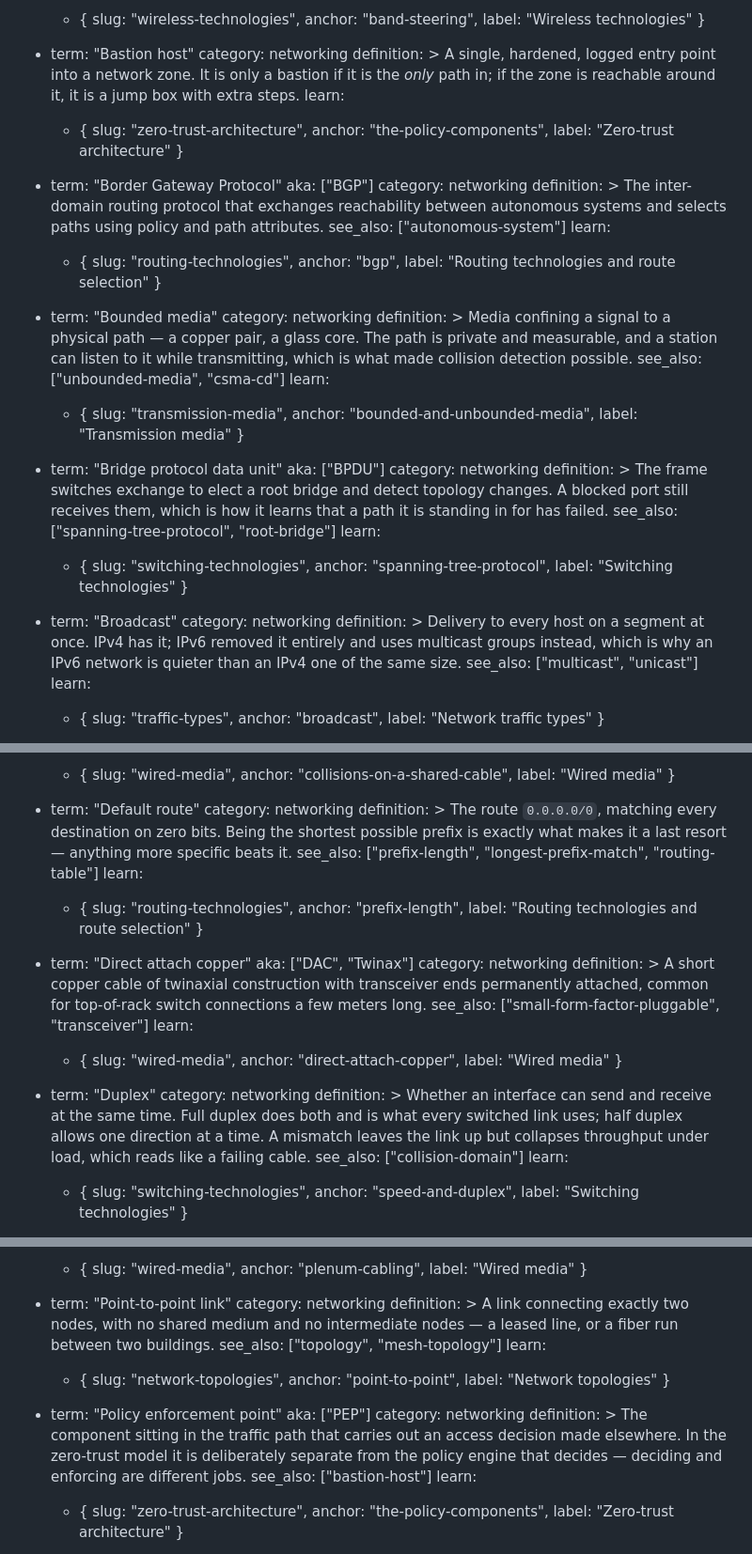
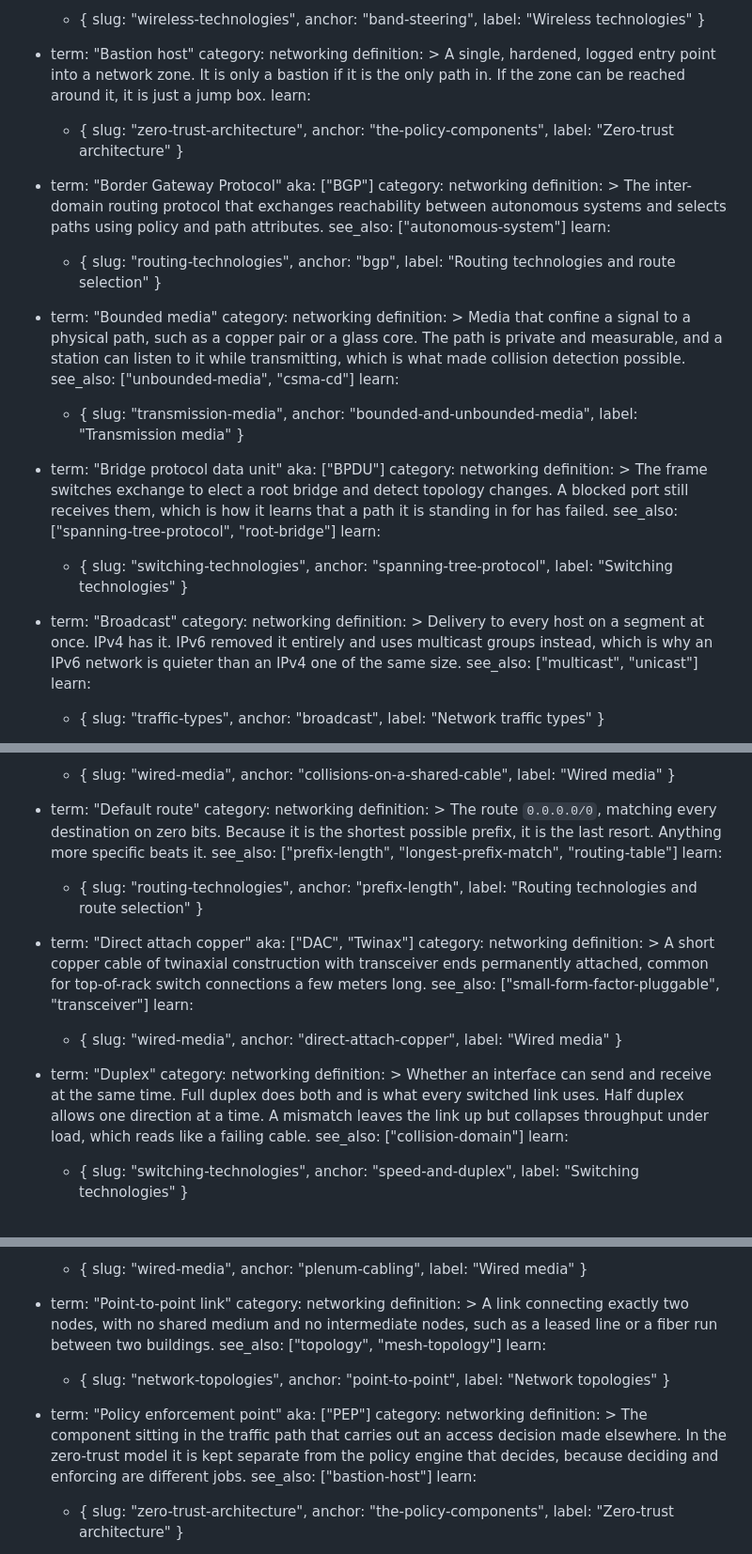
Before and after one commit to machinageist/mg-server, a Markdown page: content/glossary/terms.md, 3 parts joined by grey strips. Shown at 94% size. Rendered like a GitHub page.

```diff
--- a/content/glossary/terms.md
+++ b/content/glossary/terms.md
@@ -121,8 +121,8 @@ entries:
     category: networking
     definition: >
       A single, hardened, logged entry point into a network zone. It is only a
-      bastion if it is the *only* path in; if the zone is reachable around it,
-      it is a jump box with extra steps.
+      bastion if it is the only path in. If the zone can be reached around it,
+      it is just a jump box.
     learn:
       - { slug: "zero-trust-architecture", anchor: "the-policy-components", label: "Zero-trust architecture" }
 
@@ -139,8 +139,8 @@ entries:
   - term: "Bounded media"
     category: networking
     definition: >
-      Media confining a signal to a physical path — a copper pair, a glass
-      core. The path is private and measurable, and a station can listen to it
+      Media that confine a signal to a physical path, such as a copper pair or
+      a glass core. The path is private and measurable, and a station can listen to it
       while transmitting, which is what made collision detection possible.
     see_also: ["unbounded-media", "csma-cd"]
     learn:
@@ -160,7 +160,7 @@ entries:
   - term: "Broadcast"
     category: networking
     definition: >
-      Delivery to every host on a segment at once. IPv4 has it; IPv6 removed
+      Delivery to every host on a segment at once. IPv4 has it. IPv6 removed
       it entirely and uses multicast groups instead, which is why an IPv6
       network is quieter than an IPv4 one of the same size.
     see_also: ["multicast", "unicast"]
@@ -310,9 +310,9 @@ entries:
   - term: "Default route"
     category: networking
     definition: >
-      The route `0.0.0.0/0`, matching every destination on zero bits. Being
-      the shortest possible prefix is exactly what makes it a last resort —
-      anything more specific beats it.
+      The route `0.0.0.0/0`, matching every destination on zero bits. Because
+      it is the shortest possible prefix, it is the last resort. Anything more
+      specific beats it.
     see_also: ["prefix-length", "longest-prefix-match", "routing-table"]
     learn:
       - { slug: "routing-technologies", anchor: "prefix-length", label: "Routing technologies and route selection" }
@@ -332,7 +332,7 @@ entries:
     category: networking
     definition: >
       Whether an interface can send and receive at the same time. Full duplex
-      does both and is what every switched link uses; half duplex allows one
+      does both and is what every switched link uses. Half duplex allows one
       direction at a time. A mismatch leaves the link up but collapses
       throughput under load, which reads like a failing cable.
     see_also: ["collision-domain"]
@@ -1055,7 +1053,7 @@ entries:
     category: networking
     definition: >
       A link connecting exactly two nodes, with no shared medium and no
-      intermediate nodes — a leased line, or a fiber run between two
+      intermediate nodes, such as a leased line or a fiber run between two
       buildings.
     see_also: ["topology", "mesh-topology"]
     learn:
@@ -1066,9 +1064,9 @@ entries:
     category: networking
     definition: >
       The component sitting in the traffic path that carries out an access
-      decision made elsewhere. In the zero-trust model it is deliberately
-      separate from the policy engine that decides — deciding and enforcing
-      are different jobs.
+      decision made elsewhere. In the zero-trust model it is kept separate from
+      the policy engine that decides, because deciding and enforcing are
+      different jobs.
     see_also: ["bastion-host"]
     learn:
       - { slug: "zero-trust-architecture", anchor: "the-policy-components", label: "Zero-trust architecture" }
```
Also changed, not shown: other parts of content/glossary/terms.md (+64 -66 lines), content/glossary/commands.md (+27 -29 lines).
